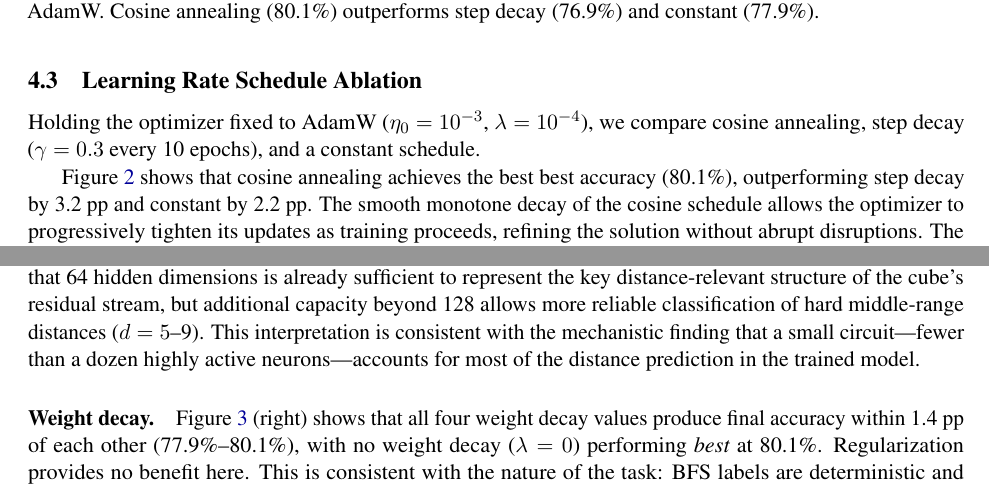
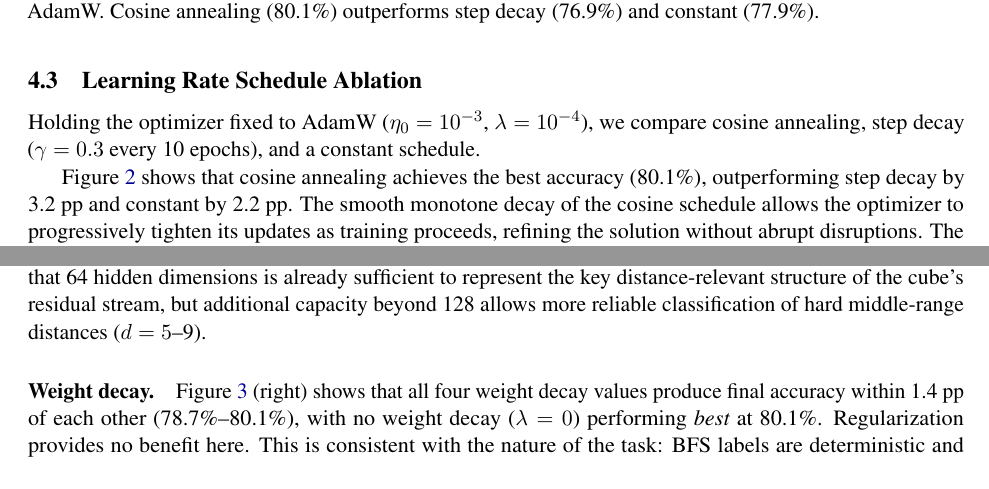
Before and after one commit to cole-mcguire/cube-interpretability, a LaTeX paper (optimization/report.tex): two parts of pages 6 and 7 of 12, joined at a grey line, cut so that both start at the same text. Compiled offline with pdfLaTeX.

Commit message:
Proofreading fixes: duplicate word, wrong wd range, unsupported claim, math formatting, MATH598B

```diff
--- a/optimization/report.tex
+++ b/optimization/report.tex
@@ -25,7 +25,7 @@ Optimizer and Hyperparameter Effects on a\\
 2$\times$2$\times$2 Rubik's Cube Solver}
 \author{Cole McGuire\\[2pt]
 \small Colorado School of Mines\\
-\small Special Topics: Numerical Optimization}
+\small MATH 598B: Numerical Optimization}
 \date{Spring 2026}
 
 % ============================================================
@@ -384,7 +384,7 @@ a constant schedule.
   \label{fig:schedule}
 \end{figure}
 
-Figure~\ref{fig:schedule} shows that cosine annealing achieves the best best
+Figure~\ref{fig:schedule} shows that cosine annealing achieves the best
 accuracy (80.1\%), outperforming step decay by 3.2~pp and constant by 2.2~pp.
 The smooth monotone decay of the cosine schedule allows the optimizer to
 progressively tighten its updates as training proceeds, refining the solution
@@ -434,14 +434,11 @@ reaches 82.3\%---a meaningful 3.2~pp gain. The sharp threshold between 128 and
 256 (but not between 64 and 128) suggests that 64 hidden dimensions is already
 sufficient to represent the key distance-relevant structure of the cube's
 residual stream, but additional capacity beyond 128 allows more reliable
-classification of hard middle-range distances ($d = 5$--9). This interpretation
-is consistent with the mechanistic finding that a small circuit---fewer than a
-dozen highly active neurons---accounts for most of the distance prediction
-in the trained model.
+classification of hard middle-range distances ($d = 5$--9).
 
 \paragraph{Weight decay.}
 Figure~\ref{fig:hyperparam} (right) shows that all four weight decay values
-produce final accuracy within 1.4~pp of each other (77.9\%--80.1\%), with no
+produce final accuracy within 1.4~pp of each other (78.7\%--80.1\%), with no
 weight decay ($\lambda = 0$) performing \emph{best} at 80.1\%. Regularization
 provides no benefit here. This is consistent with the nature of the task:
 BFS labels are deterministic and noise-free, the training set (300k samples)
```
Also changed, not shown: optimization/report.pdf, optimization/report.tex (2 more changed lines).
